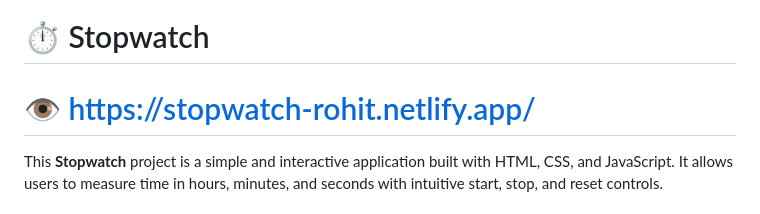
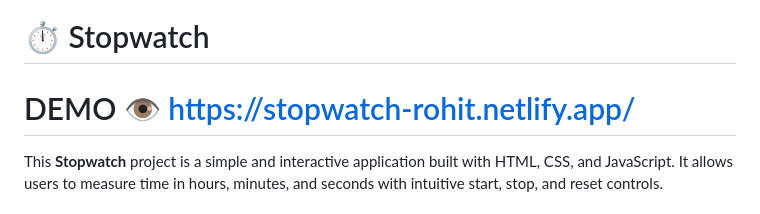
Before and after one commit to raizocoder/javascript-projects, a Markdown page: 11stopwatch/README.md, the part around the change. Rendered like a GitHub page.

```diff
--- a/11stopwatch/README.md
+++ b/11stopwatch/README.md
@@ -1,5 +1,5 @@
 # ⏱️ Stopwatch
-# 👁️ https://stopwatch-rohit.netlify.app/
+# DEMO 👁️ https://stopwatch-rohit.netlify.app/
 
 This **Stopwatch** project is a simple and interactive application built with HTML, CSS, and JavaScript. It allows users to measure time in hours, minutes, and seconds with intuitive start, stop, and reset controls.
 
```
